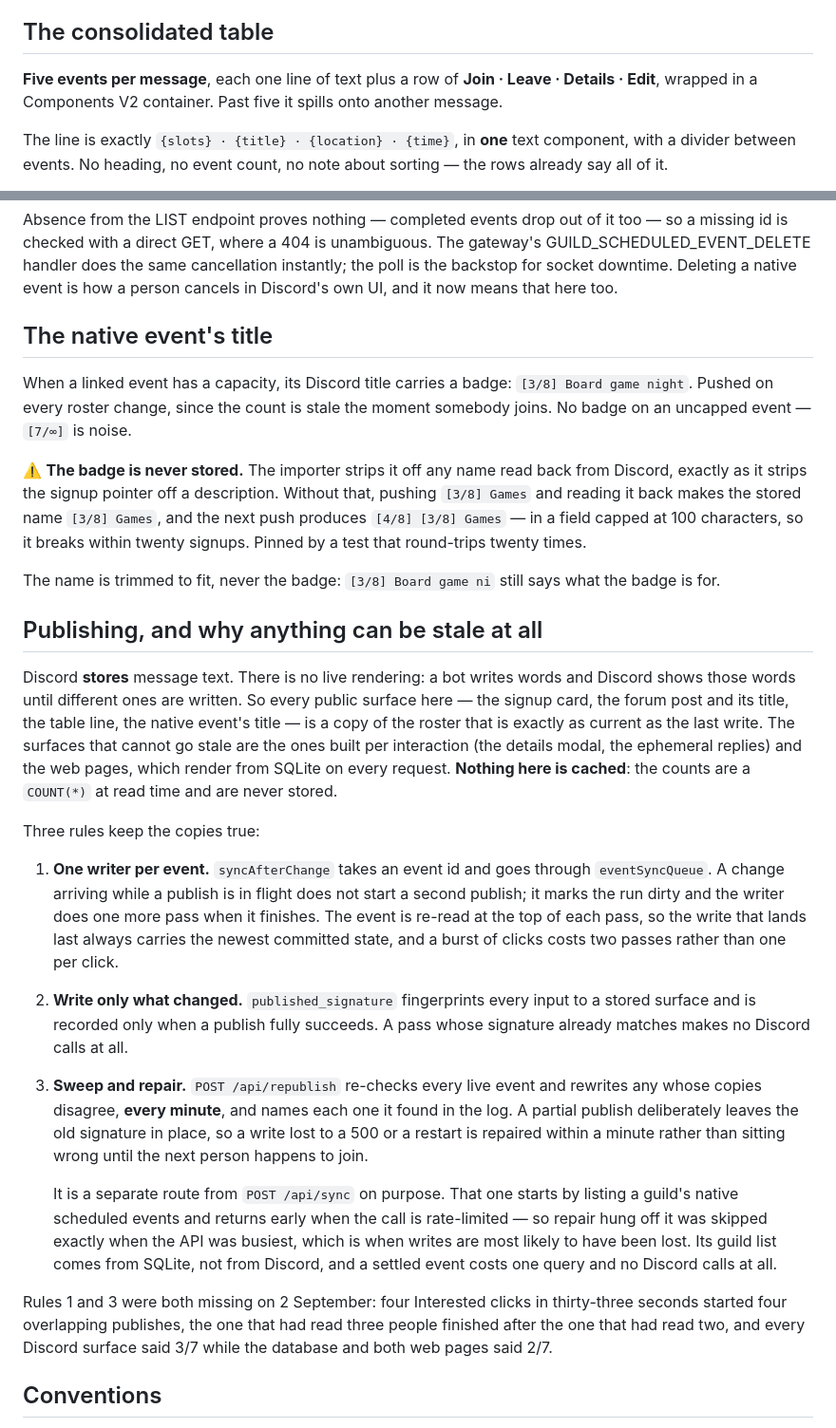
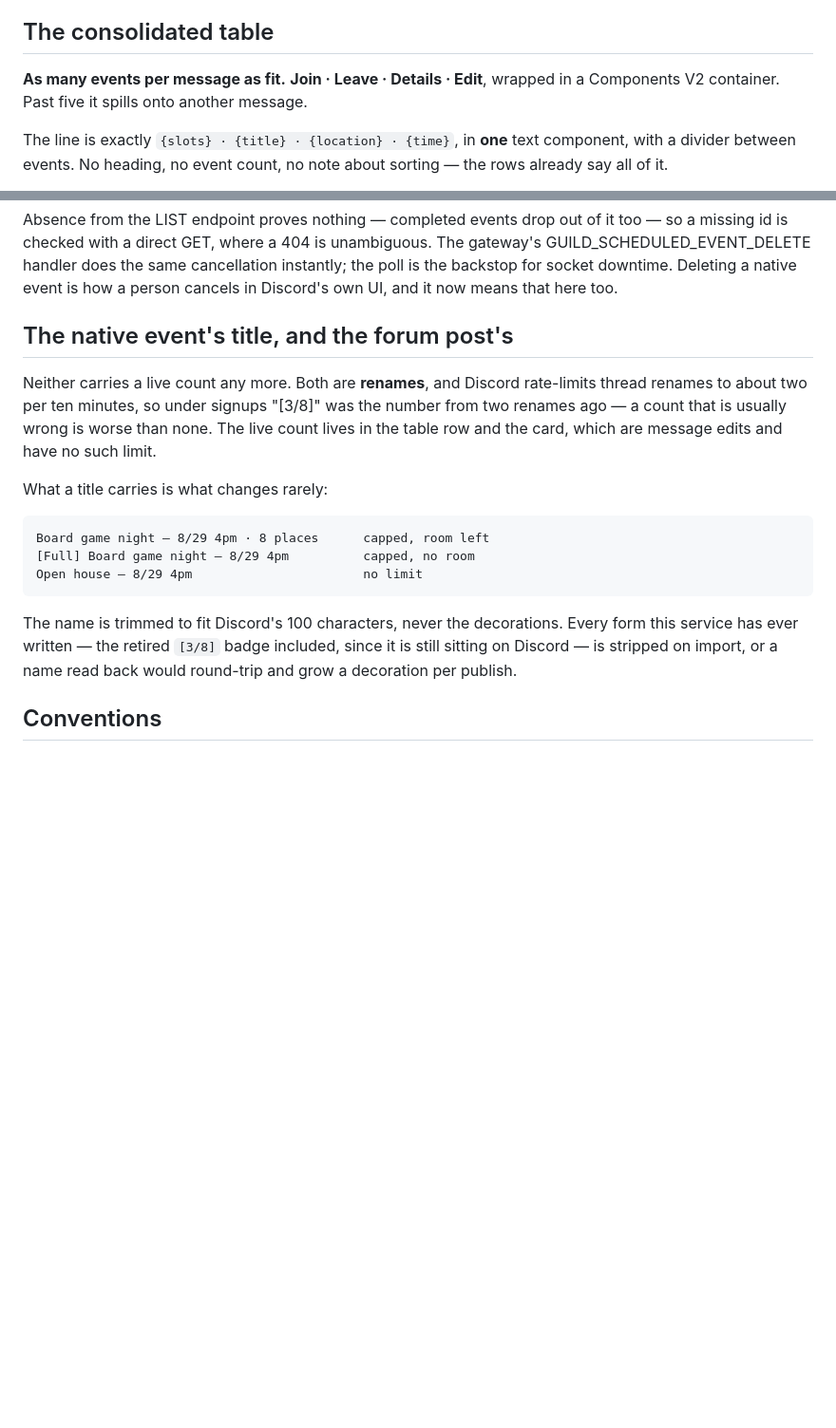
Before and after one commit to kayushkin/discord-signup-store, a Markdown page: CONTRACT.md, 2 parts joined by grey strips. Shown at 95% size. Drawn GitHub-style; blank space fills up the shorter version.

Commit message:
Docs: one table, and titles without a live count

```diff
--- a/CONTRACT.md
+++ b/CONTRACT.md
@@ -139,8 +139,7 @@ row, the forum post, and the count in the native scheduled event's title.
 
 ## The consolidated table
 
-**Five events per message**, each one line of text plus a row of
-**Join · Leave · Details · Edit**, wrapped in a Components V2 container. Past
+**As many events per message as fit.** **Join · Leave · Details · Edit**, wrapped in a Components V2 container. Past
 five it spills onto another message.
 
 The line is exactly `{slots} · {title} · {location} · {time}`, in **one** text
@@ -285,62 +284,24 @@ instantly; the poll is the backstop for socket downtime. Deleting a native
 event is how a person cancels in Discord's own UI, and it now means that here
 too.
 
-## The native event's title
+## The native event's title, and the forum post's
 
-When a linked event has a capacity, its Discord title carries a badge:
-`[3/8] Board game night`. Pushed on every roster change, since the count is
-stale the moment somebody joins. No badge on an uncapped event — `[7/∞]` is
-noise.
+Neither carries a live count any more. Both are **renames**, and Discord
+rate-limits thread renames to about two per ten minutes, so under signups
+"[3/8]" was the number from two renames ago — a count that is usually wrong is
+worse than none. The live count lives in the table row and the card, which are
+message edits and have no such limit.
 
-⚠️ **The badge is never stored.** The importer strips it off any name read back
-from Discord, exactly as it strips the signup pointer off a description.
-Without that, pushing `[3/8] Games` and reading it back makes the stored name
-`[3/8] Games`, and the next push produces `[4/8] [3/8] Games` — in a field
-capped at 100 characters, so it breaks within twenty signups. Pinned by a test
-that round-trips twenty times.
+What a title carries is what changes rarely:
 
-The name is trimmed to fit, never the badge: `[3/8] Board game ni` still says
-what the badge is for.
+    Board game night — 8/29 4pm · 8 places      capped, room left
+    [Full] Board game night — 8/29 4pm          capped, no room
+    Open house — 8/29 4pm                       no limit
 
-## Publishing, and why anything can be stale at all
-
-Discord **stores** message text. There is no live rendering: a bot writes words
-and Discord shows those words until different ones are written. So every public
-surface here — the signup card, the forum post and its title, the table line,
-the native event's title — is a copy of the roster that is exactly as current as
-the last write. The surfaces that cannot go stale are the ones built per
-interaction (the details modal, the ephemeral replies) and the web pages, which
-render from SQLite on every request. **Nothing here is cached**: the counts are
-a `COUNT(*)` at read time and are never stored.
-
-Three rules keep the copies true:
-
-1. **One writer per event.** `syncAfterChange` takes an event id and goes
-   through `eventSyncQueue`. A change arriving while a publish is in flight does
-   not start a second publish; it marks the run dirty and the writer does one
-   more pass when it finishes. The event is re-read at the top of each pass, so
-   the write that lands last always carries the newest committed state, and a
-   burst of clicks costs two passes rather than one per click.
-2. **Write only what changed.** `published_signature` fingerprints every input
-   to a stored surface and is recorded only when a publish fully succeeds. A
-   pass whose signature already matches makes no Discord calls at all.
-3. **Sweep and repair.** `POST /api/republish` re-checks every live event and
-   rewrites any whose copies disagree, **every minute**, and names each one it
-   found in the log. A partial publish deliberately leaves the old signature in
-   place, so a write lost to a 500 or a restart is repaired within a minute
-   rather than sitting wrong until the next person happens to join.
-
-   It is a separate route from `POST /api/sync` on purpose. That one starts by
-   listing a guild's native scheduled events and returns early when the call is
-   rate-limited — so repair hung off it was skipped exactly when the API was
-   busiest, which is when writes are most likely to have been lost. Its guild
-   list comes from SQLite, not from Discord, and a settled event costs one
-   query and no Discord calls at all.
-
-Rules 1 and 3 were both missing on 2 September: four Interested clicks in
-thirty-three seconds started four overlapping publishes, the one that had read
-three people finished after the one that had read two, and every Discord surface
-said 3/7 while the database and both web pages said 2/7.
+The name is trimmed to fit Discord's 100 characters, never the decorations.
+Every form this service has ever written — the retired `[3/8]` badge included,
+since it is still sitting on Discord — is stripped on import, or a name read back
+would round-trip and grow a decoration per publish.
 
 ## Conventions
 
```
Also changed, not shown: SCHEMA.md (+1 -18 lines).
